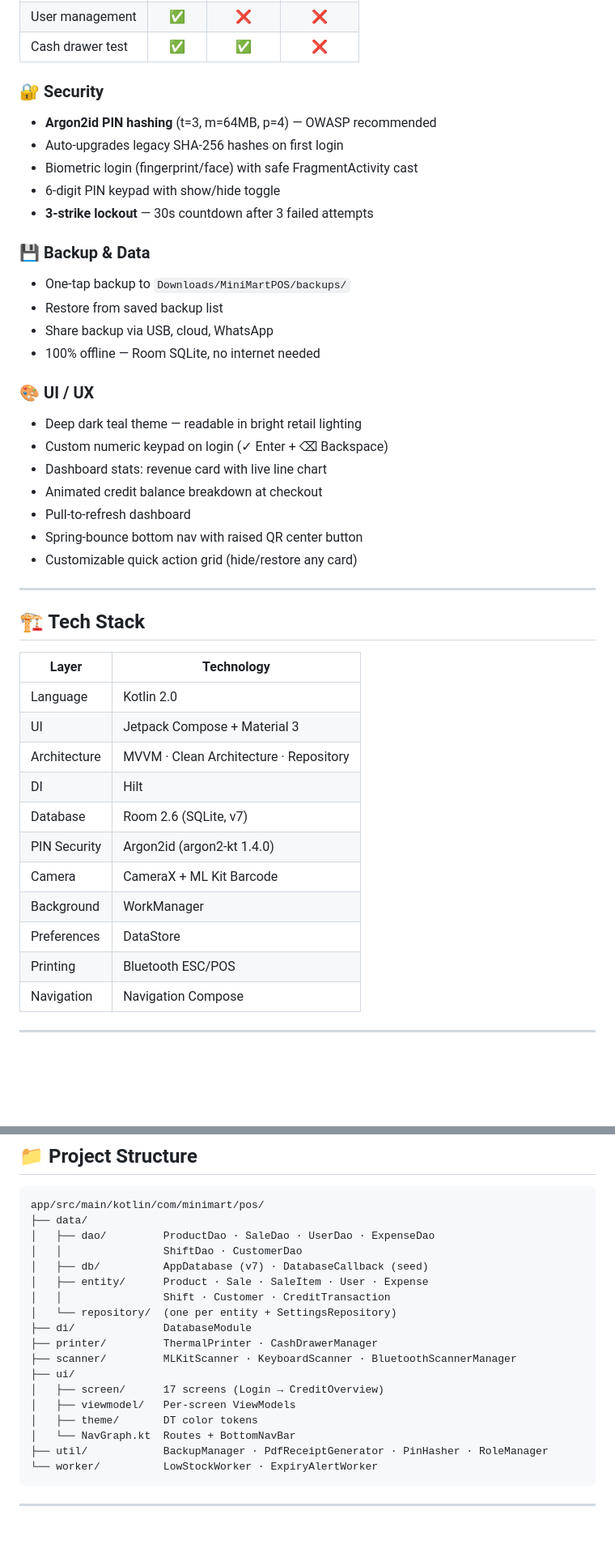
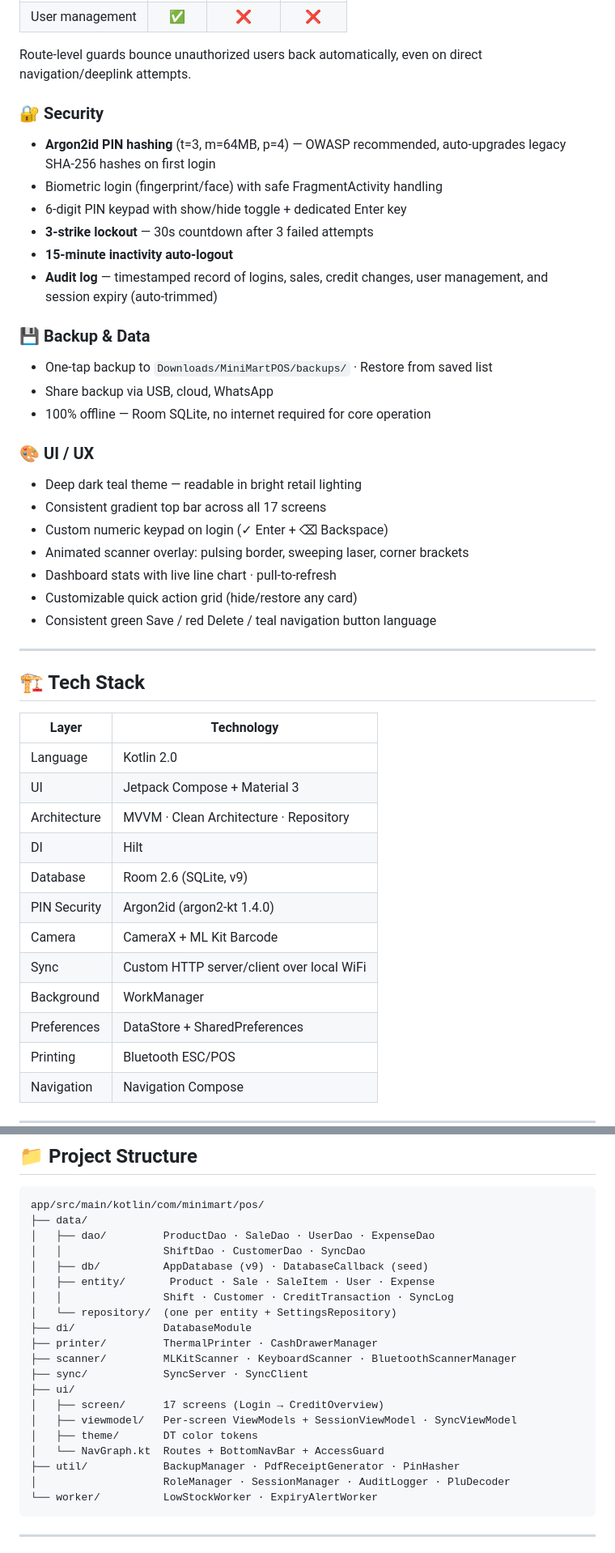
Before and after one commit to Baker0o7/MiniMart-Pos, a Markdown page: README.md, 2 parts joined by grey strips. Shown at 81% size. Drawn GitHub-style; blank space fills up the shorter version.

````diff
--- a/README.md
+++ b/README.md
@@ -98,27 +97,31 @@ Built with Kotlin + Jetpack Compose · Designed for Mambrui & beyond 🇰🇪
 | User management | ✅ | ❌ | ❌ |
-| Cash drawer test | ✅ | ✅ | ❌ |
+
+Route-level guards bounce unauthorized users back automatically, even on
+direct navigation/deeplink attempts.
 
 ### 🔐 Security
-- **Argon2id PIN hashing** (t=3, m=64MB, p=4) — OWASP recommended
-- Auto-upgrades legacy SHA-256 hashes on first login
-- Biometric login (fingerprint/face) with safe FragmentActivity cast
-- 6-digit PIN keypad with show/hide toggle
+- **Argon2id PIN hashing** (t=3, m=64MB, p=4) — OWASP recommended,
+  auto-upgrades legacy SHA-256 hashes on first login
+- Biometric login (fingerprint/face) with safe FragmentActivity handling
+- 6-digit PIN keypad with show/hide toggle + dedicated Enter key
 - **3-strike lockout** — 30s countdown after 3 failed attempts
+- **15-minute inactivity auto-logout**
+- **Audit log** — timestamped record of logins, sales, credit changes,
+  user management, and session expiry (auto-trimmed)
 
 ### 💾 Backup & Data
-- One-tap backup to `Downloads/MiniMartPOS/backups/`
-- Restore from saved backup list
+- One-tap backup to `Downloads/MiniMartPOS/backups/` · Restore from saved list
 - Share backup via USB, cloud, WhatsApp
-- 100% offline — Room SQLite, no internet needed
+- 100% offline — Room SQLite, no internet required for core operation
 
 ### 🎨 UI / UX
 - Deep dark teal theme — readable in bright retail lighting
+- Consistent gradient top bar across all 17 screens
 - Custom numeric keypad on login (✓ Enter + ⌫ Backspace)
-- Dashboard stats: revenue card with live line chart
-- Animated credit balance breakdown at checkout
-- Pull-to-refresh dashboard
-- Spring-bounce bottom nav with raised QR center button
+- Animated scanner overlay: pulsing border, sweeping laser, corner brackets
+- Dashboard stats with live line chart · pull-to-refresh
 - Customizable quick action grid (hide/restore any card)
+- Consistent green Save / red Delete / teal navigation button language
 
 ---
 
@@ -130,11 +133,12 @@ Built with Kotlin + Jetpack Compose · Designed for Mambrui & beyond 🇰🇪
 | UI | Jetpack Compose + Material 3 |
 | Architecture | MVVM · Clean Architecture · Repository |
 | DI | Hilt |
-| Database | Room 2.6 (SQLite, v7) |
+| Database | Room 2.6 (SQLite, v9) |
 | PIN Security | Argon2id (argon2-kt 1.4.0) |
 | Camera | CameraX + ML Kit Barcode |
+| Sync | Custom HTTP server/client over local WiFi |
 | Background | WorkManager |
-| Preferences | DataStore |
+| Preferences | DataStore + SharedPreferences |
 | Printing | Bluetooth ESC/POS |
 | Navigation | Navigation Compose |
 
@@ -165,20 +169,22 @@ Seeded with 5 demo products. PIN auto-upgrades to Argon2id on first login.
 app/src/main/kotlin/com/minimart/pos/
 ├── data/
 │   ├── dao/         ProductDao · SaleDao · UserDao · ExpenseDao
-│   │                ShiftDao · CustomerDao
-│   ├── db/          AppDatabase (v7) · DatabaseCallback (seed)
-│   ├── entity/      Product · Sale · SaleItem · User · Expense
-│   │                Shift · Customer · CreditTransaction
+│   │                ShiftDao · CustomerDao · SyncDao
+│   ├── db/          AppDatabase (v9) · DatabaseCallback (seed)
+│   ├── entity/       Product · Sale · SaleItem · User · Expense
+│   │                Shift · Customer · CreditTransaction · SyncLog
 │   └── repository/  (one per entity + SettingsRepository)
 ├── di/              DatabaseModule
 ├── printer/         ThermalPrinter · CashDrawerManager
 ├── scanner/         MLKitScanner · KeyboardScanner · BluetoothScannerManager
+├── sync/            SyncServer · SyncClient
 ├── ui/
 │   ├── screen/      17 screens (Login → CreditOverview)
-│   ├── viewmodel/   Per-screen ViewModels
+│   ├── viewmodel/   Per-screen ViewModels + SessionViewModel · SyncViewModel
 │   ├── theme/       DT color tokens
-│   └── NavGraph.kt  Routes + BottomNavBar
-├── util/            BackupManager · PdfReceiptGenerator · PinHasher · RoleManager
+│   └── NavGraph.kt  Routes + BottomNavBar + AccessGuard
+├── util/            BackupManager · PdfReceiptGenerator · PinHasher
+│                    RoleManager · SessionManager · AuditLogger · PluDecoder
 └── worker/          LowStockWorker · ExpiryAlertWorker
 ```
 
````
Also changed, not shown: other parts of README.md (+26 -27 lines).
